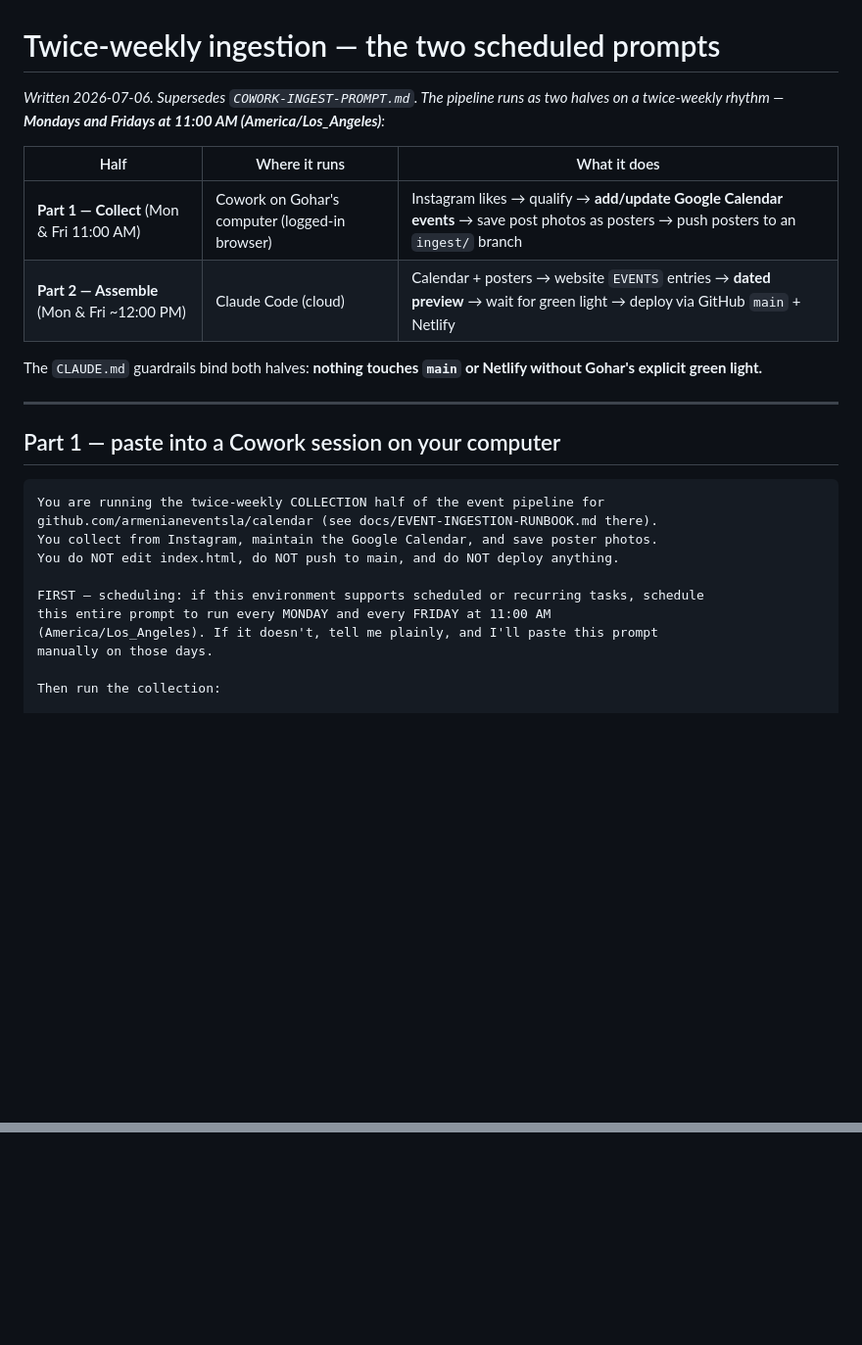
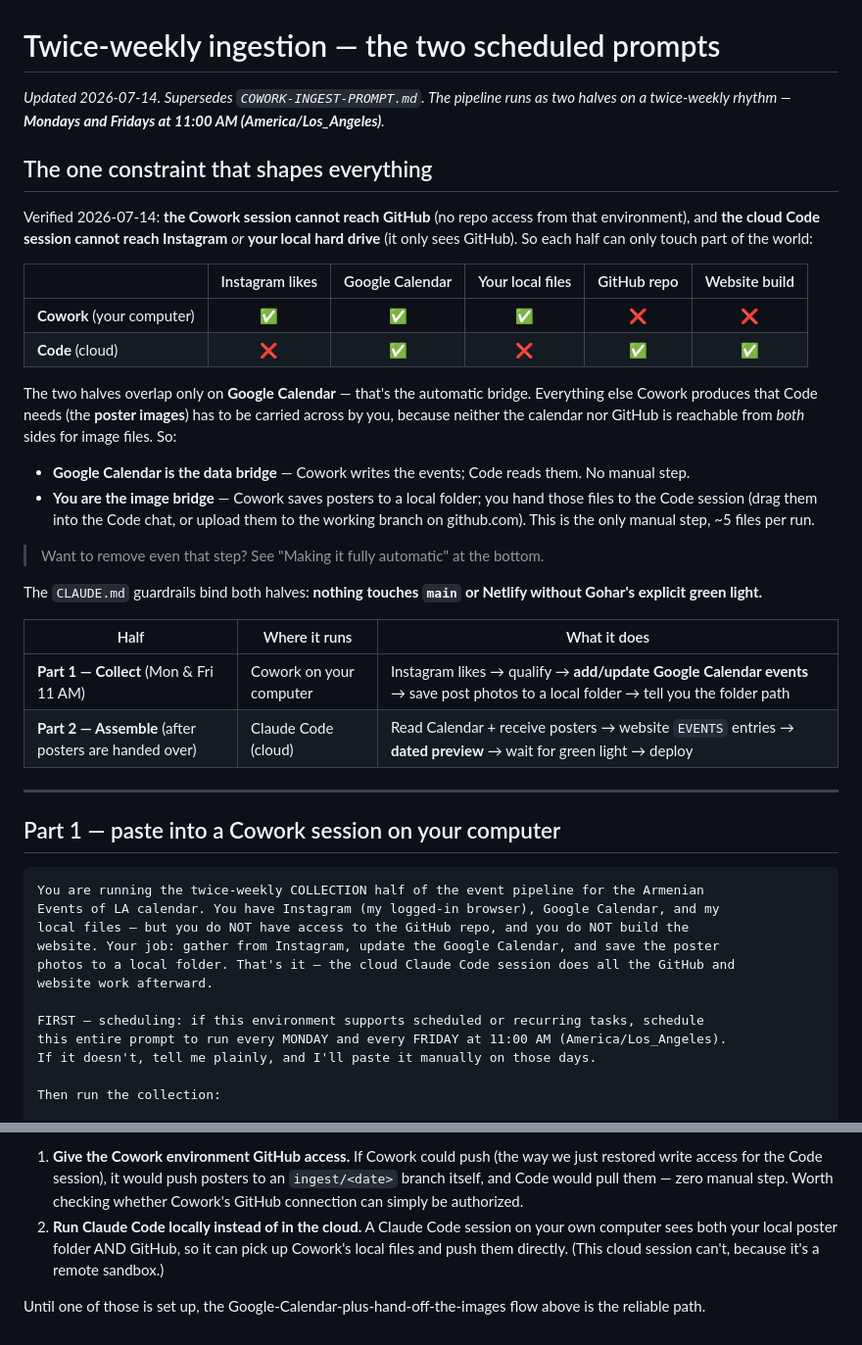
Before and after one commit to armenianeventsla/calendar, a Markdown page: docs/WEEKLY-INGESTION-PROMPTS.md, 2 parts joined by grey strips. Shown at 98% size. Rendered like a GitHub page; blank space fills up the shorter version.

````diff
--- a/docs/WEEKLY-INGESTION-PROMPTS.md
+++ b/docs/WEEKLY-INGESTION-PROMPTS.md
@@ -1,30 +1,53 @@
 # Twice-weekly ingestion — the two scheduled prompts
 
-_Written 2026-07-06. Supersedes `COWORK-INGEST-PROMPT.md`. The pipeline runs as two halves
-on a twice-weekly rhythm — **Mondays and Fridays at 11:00 AM (America/Los_Angeles)**:_
+_Updated 2026-07-14. Supersedes `COWORK-INGEST-PROMPT.md`. The pipeline runs as two halves
+on a twice-weekly rhythm — **Mondays and Fridays at 11:00 AM (America/Los_Angeles)**._
+
+## The one constraint that shapes everything
+
+Verified 2026-07-14: **the Cowork session cannot reach GitHub** (no repo access from that
+environment), and **the cloud Code session cannot reach Instagram** *or* **your local hard
+drive** (it only sees GitHub). So each half can only touch part of the world:
+
+| | Instagram likes | Google Calendar | Your local files | GitHub repo | Website build |
+|---|:---:|:---:|:---:|:---:|:---:|
+| **Cowork** (your computer) | ✅ | ✅ | ✅ | ❌ | ❌ |
+| **Code** (cloud) | ❌ | ✅ | ❌ | ✅ | ✅ |
+
+The two halves overlap only on **Google Calendar** — that's the automatic bridge. Everything
+else Cowork produces that Code needs (the **poster images**) has to be carried across by you,
+because neither the calendar nor GitHub is reachable from *both* sides for image files. So:
+
+- **Google Calendar is the data bridge** — Cowork writes the events; Code reads them. No manual step.
+- **You are the image bridge** — Cowork saves posters to a local folder; you hand those files to
+  the Code session (drag them into the Code chat, or upload them to the working branch on
+  github.com). This is the only manual step, ~5 files per run.
+
+> Want to remove even that step? See "Making it fully automatic" at the bottom.
+
+The `CLAUDE.md` guardrails bind both halves: **nothing touches `main` or Netlify without
+Gohar's explicit green light.**
 
 | Half | Where it runs | What it does |
 |---|---|---|
-| **Part 1 — Collect** (Mon & Fri 11:00 AM) | Cowork on Gohar's computer (logged-in browser) | Instagram likes → qualify → **add/update Google Calendar events** → save post photos as posters → push posters to an `ingest/` branch |
-| **Part 2 — Assemble** (Mon & Fri ~12:00 PM) | Claude Code (cloud) | Calendar + posters → website `EVENTS` entries → **dated preview** → wait for green light → deploy via GitHub `main` + Netlify |
-
-The `CLAUDE.md` guardrails bind both halves: **nothing touches `main` or Netlify without
-Gohar's explicit green light.**
+| **Part 1 — Collect** (Mon & Fri 11 AM) | Cowork on your computer | Instagram likes → qualify → **add/update Google Calendar events** → save post photos to a local folder → tell you the folder path |
+| **Part 2 — Assemble** (after posters are handed over) | Claude Code (cloud) | Read Calendar + receive posters → website `EVENTS` entries → **dated preview** → wait for green light → deploy |
 
 ---
 
 ## Part 1 — paste into a Cowork session on your computer
 
 ```
-You are running the twice-weekly COLLECTION half of the event pipeline for
-github.com/armenianeventsla/calendar (see docs/EVENT-INGESTION-RUNBOOK.md there).
-You collect from Instagram, maintain the Google Calendar, and save poster photos.
-You do NOT edit index.html, do NOT push to main, and do NOT deploy anything.
+You are running the twice-weekly COLLECTION half of the event pipeline for the Armenian
+Events of LA calendar. You have Instagram (my logged-in browser), Google Calendar, and my
+local files — but you do NOT have access to the GitHub repo, and you do NOT build the
+website. Your job: gather from Instagram, update the Google Calendar, and save the poster
+photos to a local folder. That's it — the cloud Claude Code session does all the GitHub and
+website work afterward.
 
 FIRST — scheduling: if this environment supports scheduled or recurring tasks, schedule
-this entire prompt to run every MONDAY and every FRIDAY at 11:00 AM
-(America/Los_Angeles). If it doesn't, tell me plainly, and I'll paste this prompt
-manually on those days.
+this entire prompt to run every MONDAY and every FRIDAY at 11:00 AM (America/Los_Angeles).
+If it doesn't, tell me plainly, and I'll paste it manually on those days.
 
 Then run the collection:
 
@@ -142,0 +166,10 @@ If there is no new ingest branch and no calendar/site difference, say so and sto
+1. **Give the Cowork environment GitHub access.** If Cowork could push (the way we just restored
+   write access for the Code session), it would push posters to an `ingest/<date>` branch itself,
+   and Code would pull them — zero manual step. Worth checking whether Cowork's GitHub connection
+   can simply be authorized.
+2. **Run Claude Code locally instead of in the cloud.** A Claude Code session on your own computer
+   sees both your local poster folder AND GitHub, so it can pick up Cowork's local files and push
+   them directly. (This cloud session can't, because it's a remote sandbox.)
+
+Until one of those is set up, the Google-Calendar-plus-hand-off-the-images flow above is the
+reliable path.
````
Also changed, not shown: other parts of docs/WEEKLY-INGESTION-PROMPTS.md (+49 -49 lines), docs/CHANGELOG.md (+16 -0 lines).
